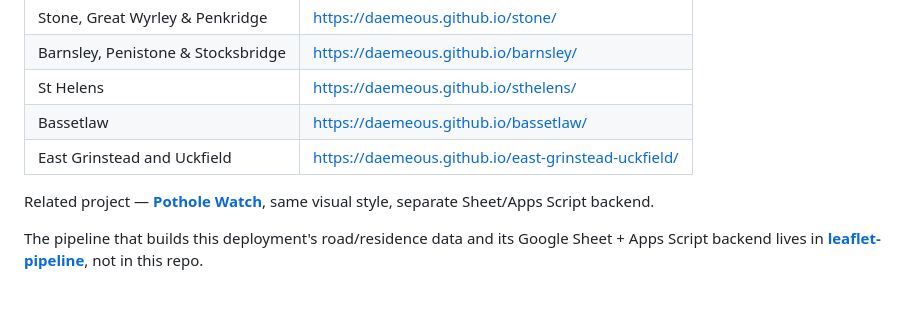
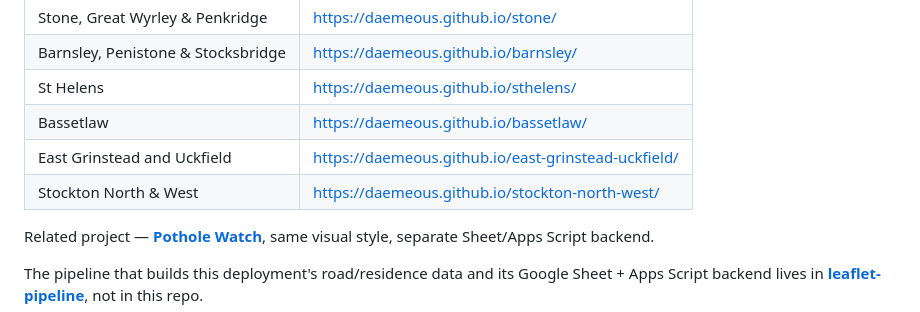
Before and after one commit to Daemeous/shipley, a Markdown page: README.md, the part around the change. GitHub-like rendering.

Commit message:
Add Stockton North & West to live deployments list

```diff
--- a/README.md
+++ b/README.md
@@ -21,6 +21,7 @@ Live: **https://daemeous.github.io/shipley/**
 | St Helens | https://daemeous.github.io/sthelens/ |
 | Bassetlaw | https://daemeous.github.io/bassetlaw/ |
 | East Grinstead and Uckfield | https://daemeous.github.io/east-grinstead-uckfield/ |
+| Stockton North & West | https://daemeous.github.io/stockton-north-west/ |
 
 Related project — **[Pothole Watch](https://github.com/Daemeous/stafford-potholes)**, same visual style, separate Sheet/Apps Script backend.
 
```
